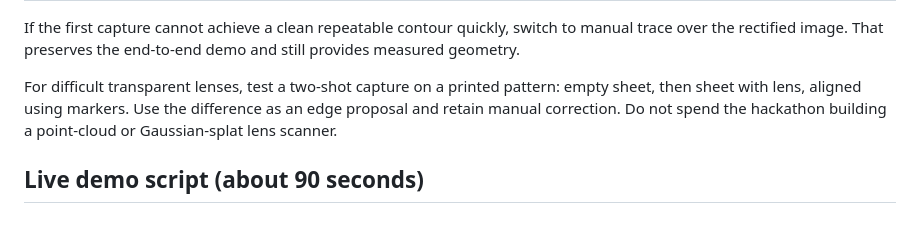
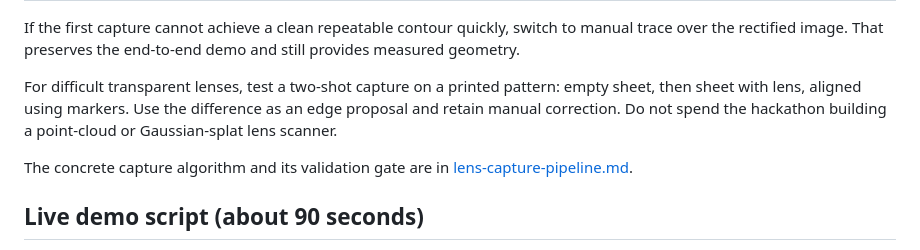
Before and after one commit to zajalist/optiframe, a Markdown page: docs/build-plan.md, the part around the change. Drawn GitHub-style; blank space fills up the shorter version.

Commit message:
Link transparent lens pipeline in docs/build-plan.md

```diff
--- a/docs/build-plan.md
+++ b/docs/build-plan.md
@@ -35,6 +35,8 @@ If the first capture cannot achieve a clean repeatable contour quickly, switch t
 
 For difficult transparent lenses, test a two-shot capture on a printed pattern: empty sheet, then sheet with lens, aligned using markers. Use the difference as an edge proposal and retain manual correction. Do not spend the hackathon building a point-cloud or Gaussian-splat lens scanner.
 
+The concrete capture algorithm and its validation gate are in [lens-capture-pipeline.md](lens-capture-pipeline.md).
+
 ## Live demo script (about 90 seconds)
 
 1. Hold up two different recycled lenses and the capture sheet.
```
